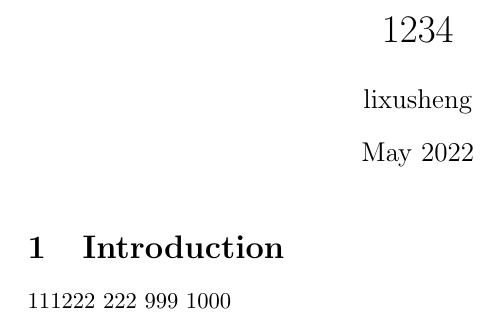
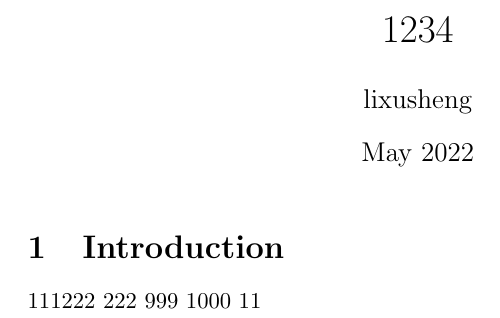
Before and after one commit to ShengStar/my_latex, a LaTeX document (overleaf/main.tex): part of the page, cut so that both start at the same text. Compiled offline with pdfLaTeX.

Commit message:
[WatchOverleaf]||2022年05月19日16時34分00秒||
diff --git a/overleaf/main.tex b/overleaf/main.tex
index 9e88191..26249a2 100644
--- a/overleaf/main.tex
+++ b/overleaf/main.tex
@@ -14,4 +14,5 @@
 222
 999
 1000
+11
 \end{document}
diff --git a/overleaf/output.pdf b/overleaf/output.pdf
index 8333cf2..a319329 100644
Binary files a/overleaf/output.pdf and b/overleaf/output.pdf differ

```diff
--- a/overleaf/main.tex
+++ b/overleaf/main.tex
@@ -14,4 +14,5 @@
 222
 999
 1000
+11
 \end{document}
```
Also changed, not shown: overleaf/output.pdf.
